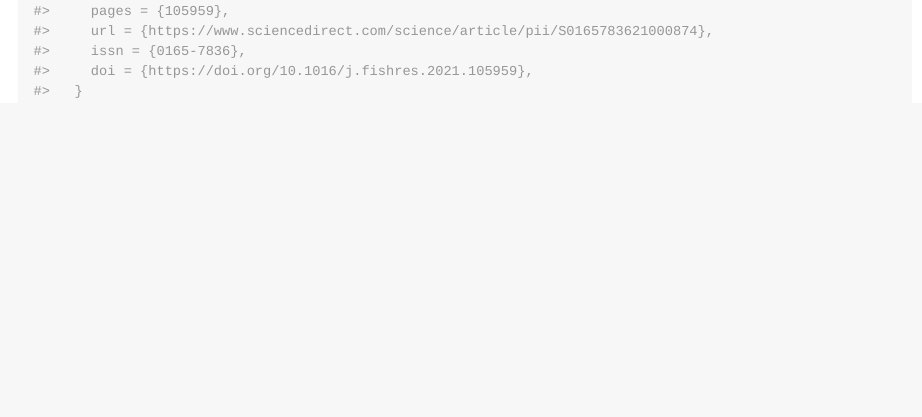
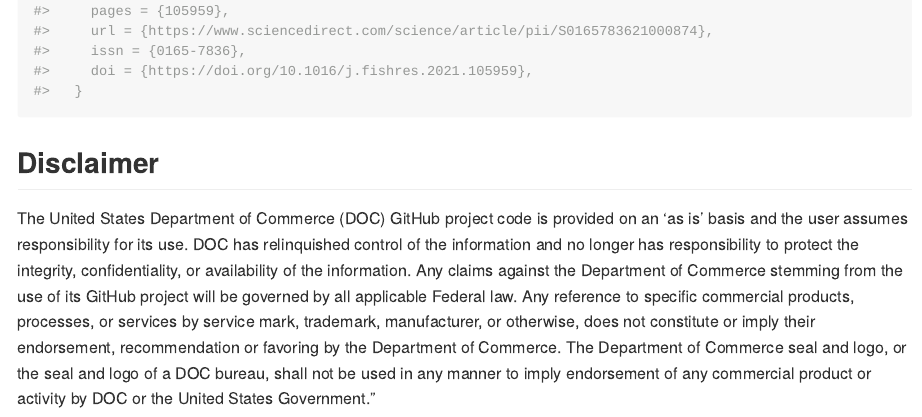
Before and after one commit to jabbamodel/ss3diags, an R Markdown document (README.Rmd): the page in a window 1100 px wide, from 4950 px down. The pictures show the output file README.md that the author committed with the source, drawn offline in the style of GitHub; long lines of code are wrapped; badge pictures from the web are left out.

Commit message:
Added DISCLAIMER

````diff
--- a/README.Rmd
+++ b/README.Rmd
@@ -126,6 +126,10 @@ To cite ss3diags for a publication you can use
 citation("ss3diags")
 ```
 
+## Disclaimer
+
+The United States Department of Commerce (DOC) GitHub project code is provided on an ‘as is’ basis and the user assumes responsibility for its use. DOC has relinquished control of the information and no longer has responsibility to protect the integrity, confidentiality, or availability of the information. Any claims against the Department of Commerce stemming from the use of its GitHub project will be governed by all applicable Federal law. Any reference to specific commercial products, processes, or services by service mark, trademark, manufacturer, or otherwise, does not constitute or imply their endorsement, recommendation or favoring by the Department of Commerce. The Department of Commerce seal and logo, or the seal and logo of a DOC bureau, shall not be used in any manner to imply endorsement of any commercial product or activity by DOC or the United States Government.”
+
 <!-- What is special about using `README.Rmd` instead of just `README.md`? You can include R chunks
 
 You'll still need to render `README.Rmd` regularly, to keep `README.md` up-to-date. `devtools::build_readme()` is handy for this. You could also use GitHub Actions to re-render `README.Rmd` every time you push. An example workflow can be found here: <https://github.com/r-lib/actions/tree/v1/examples>.
````
Also changed, not shown: README.md, 2 other files.
